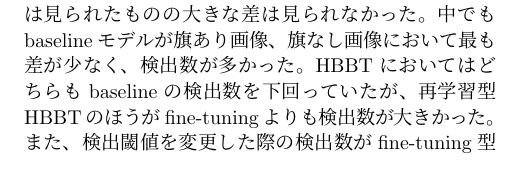
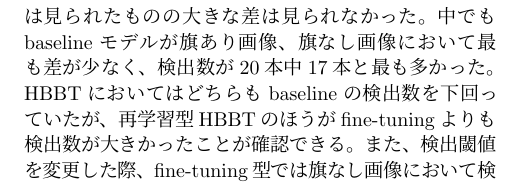
Before and after one commit to kogetsu666/guraduate_overleaf, a LaTeX document (main.tex, which reads 03_experiments.tex): part of page 3 of 3, cut so that both start at the same text. Compiled offline with pLaTeX and dvipdfmx.

Commit message:
Update 03_experiments.tex

```diff
--- a/03_experiments.tex
+++ b/03_experiments.tex
@@ -28,7 +28,7 @@
 表 \ref{tab:result1}に検出結果を示す．baselineモデルのtestデータにおけるF1値は79.7%であり、HBBTを含めたモデルの中で最大のスコアであった。fine-tuning型のHBBTにおいてはすべての誤検出閾値においてbaselineを下回ってしまったが、検出閾値を高くした際に誤検出数が減少し、Precision値とF1スコアが増加していた。Recallは最大75.3%、Precisionは最大71.3%,F1スコアは最大72.6%であった。再学習型のHBBTにおいてもすべての誤検出閾値においてbaselineを下回る結果となってしまったが、Precision,Recall,F1スコアでの最大値がどれもfine-tuningのものを上回っていた。再学習型においては検出閾値を大きくしていくとどのスコアにも減少傾向が見られた。一方fine-tuning型においては検出閾値の増加につれてスコアの増加傾向が見られた。
 
 \subsection{旗検証結果}
-表　\ref{tab:result2}に検証結果を示す。baselineモデル、HBBTを含め旗の有無による検出数の差は0～4本と、減少傾向は見られたものの大きな差は見られなかった。中でもbaselineモデルが旗あり画像、旗なし画像において最も差が少なく、検出数が多かった。HBBTにおいてはどちらもbaselineの検出数を下回っていたが、再学習型HBBTのほうがfine-tuningよりも検出数が大きかった。また、検出閾値を変更した際の検出数がfine-tuning型では減少傾向が見られたが、再学習型では増加傾向が見られた。
+表　\ref{tab:result2}に検証結果を示す。baselineモデル、HBBTを含め旗の有無による検出数の差は0～4本と、減少傾向は見られたものの大きな差は見られなかった。中でもbaselineモデルが旗あり画像、旗なし画像において最も差が少なく、検出数が20本中17本と最も多かった。HBBTにおいてはどちらもbaselineの検出数を下回っていたが、再学習型HBBTのほうがfine-tuningよりも検出数が大きかったことが確認できる。また、検出閾値を変更した際、fine-tuning型では旗なし画像において検出数の減少傾向が見られたが、再学習型では旗あり画像旗なし画像ともに検出数の増加傾向が見られた。
 
 \input{tables/tex/exp02}
 
```
